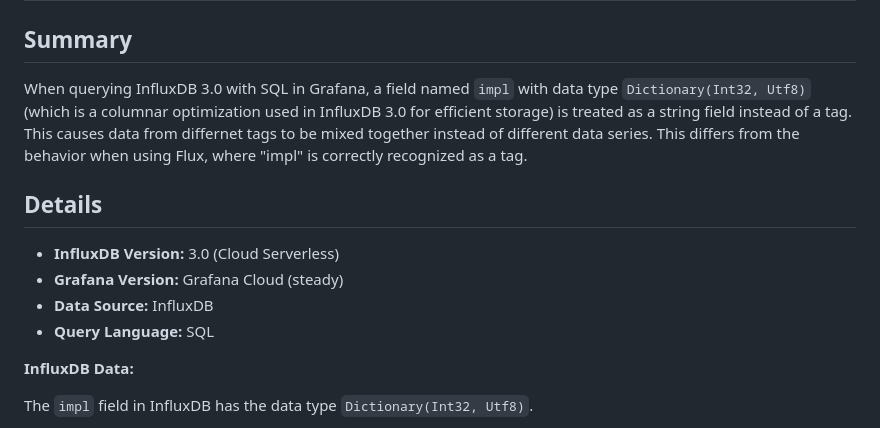
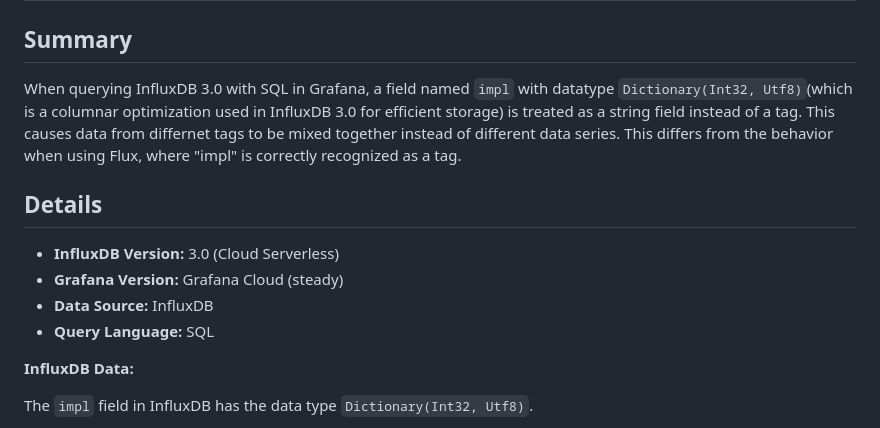
Before and after one commit to drink7036290/leetcode-rs, a Markdown page: docs/Grafana_tag_issue.md, the part around one of its changes. Rendered like a GitHub page.

```diff
--- a/docs/Grafana_tag_issue.md
+++ b/docs/Grafana_tag_issue.md
@@ -2,15 +2,19 @@
 
 ## Summary
 
-When querying InfluxDB 3.0 with SQL in Grafana, a field named `impl` with data type `Dictionary(Int32, Utf8)`(which is a columnar optimization used in InfluxDB 3.0 for efficient storage) is treated as a string field instead of a tag. This causes data from differnet tags to be mixed together instead of different data series.
-This differs from the behavior when using Flux, where "impl" is correctly recognized as a tag.
+When querying InfluxDB 3.0 with SQL in Grafana, a field named `impl` with
+datatype `Dictionary(Int32, Utf8)`(which is a columnar optimization used in
+InfluxDB 3.0 for efficient storage) is treated as a string field instead of a
+tag. This causes data from differnet tags to be mixed together instead of
+different data series. This differs from the behavior when using Flux, where
+"impl" is correctly recognized as a tag.
 
 ## Details
 
-* **InfluxDB Version:** 3.0 (Cloud Serverless)
-* **Grafana Version:** Grafana Cloud (steady)
-* **Data Source:** InfluxDB
-* **Query Language:** SQL
+- **InfluxDB Version:** 3.0 (Cloud Serverless)
+- **Grafana Version:** Grafana Cloud (steady)
+- **Data Source:** InfluxDB
+- **Query Language:** SQL
 
 **InfluxDB Data:**
 
```
Also changed, not shown: other parts of docs/Grafana_tag_issue.md (+53 -20 lines).
